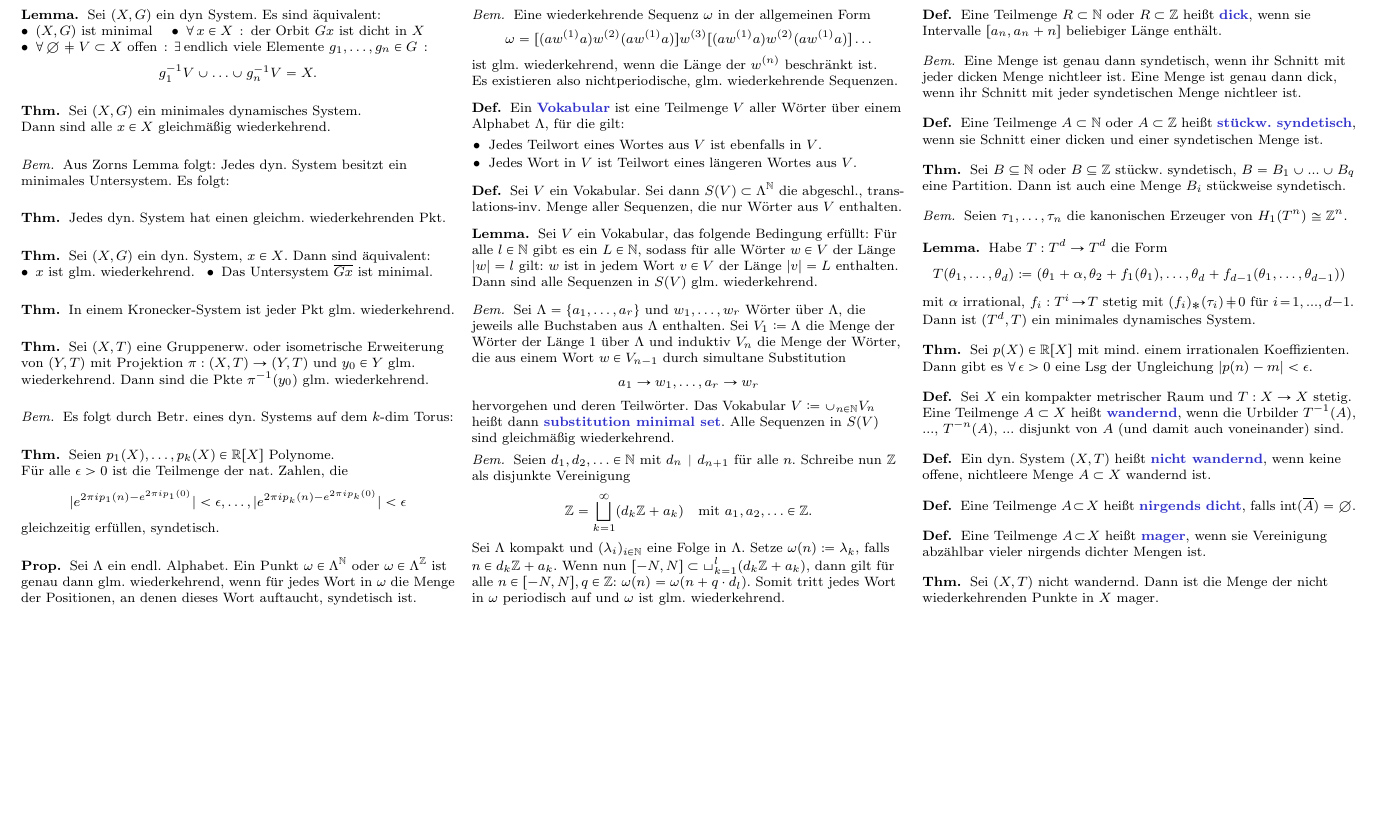
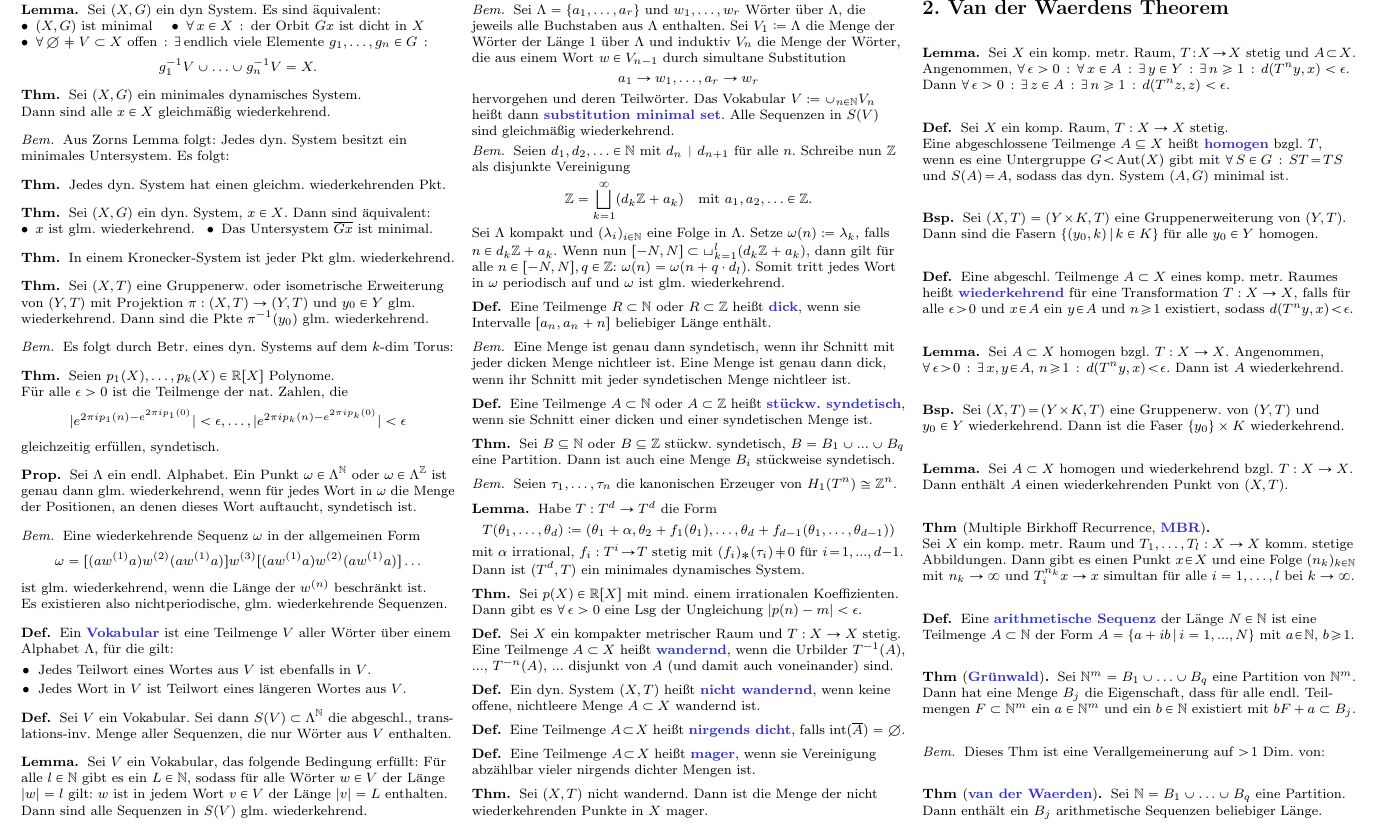
Before and after one commit to timjb/uni-spicker, a LaTeX document (dynsyszahltheo.tex): part of page 2 of 2, cut so that both start at the same text, the shorter picture padded with empty space. Compiled offline with pdfLaTeX.

Commit message:
DynSysZahlTheo: Kapitel 2.1, 2.2 und 2.3

```diff
--- a/dynsyszahltheo.tex
+++ b/dynsyszahltheo.tex
@@ -498,4 +495,89 @@ Dies ist eine übersetzte Zusammenfassung der ersten Kapitel des Buches "`Recurr
 
 % Ausgelassen: Lem 1.28 über halbstetige Funktionen
 
+
+% Kapitel 2. Van der Waerden's Theorem
+\section{2. Van der Waerdens Theorem}
+
+% Ausgelassen: Gegenbeispiele: Was kann schief laufen, wenn die Abbildungen nicht kommutieren?
+
+% 2.1. Bowen's Lemma und homogene Mengen
+
+% Lem 2.1
+\begin{lem} %[Bowen]
+  Sei $X$ ein komp. metr. Raum, $T \!:\! X \!\to\! X$ stetig und $A \!\subset\! X$. \\
+  Angenommen, $\fa{\epsilon > 0} \fa{x \in A} \ex{y \in Y} \ex{n \geq 1} d(T^n y, x) < \epsilon$. \\
+  Dann $\fa{\epsilon > 0} \ex{z \in A} \ex{n \geq 1} d(T^n z, z) < \epsilon$.
+  %Sei $A \!\subset\! X$, sodass für alle $x \in A$ und $\epsilon > 0$ ein $y \in A$ und $n \geq 1$ existiert mit $d(T^n y, x) < \epsilon$.
+  %Dann gibt es für alle $\epsilon > 0$ ein $z \in A$ und $n \geq 1$ mit $d(z, T^n z) < \epsilon$.
+\end{lem}
+
+% Defn 2.1
+\begin{defn}
+  Sei $X$ ein komp. Raum, $T : X \to X$ stetig. \\
+  Eine abgeschlossene Teilmenge $A \subseteq X$ heißt \emph{homogen} bzgl. $T$, wenn es eine Untergruppe $G \!<\! \Aut(X)$ gibt mit $\fa{S \in G} ST \!=\! TS$ und $S(A) \!=\! A$, sodass das dyn. System $(A, G)$ minimal ist.
+\end{defn}
+
+\begin{bsp}
+  Sei $(X, T) = (Y \!\times\! K, T)$ eine Gruppenerweiterung von $(Y, T)$. \\
+  Dann sind die Fasern $\Set{(y_0, k)}{k \in K}$ für alle $y_0 \in Y$ homogen.
+\end{bsp}
+
+% Defn 2.2
+\begin{defn}
+  Eine abgeschl. Teilmenge $A \subset X$ eines komp. metr. Raumes heißt \emph{wiederkehrend} für eine Transformation $T : X \to X$, falls für alle $\epsilon \!>\! 0$ und $x \!\in\! A$ ein $y \!\in\! A$ und $n \!\geq\! 1$ existiert, sodass $d(T^n y, x) \!<\! \epsilon$.
+\end{defn}
+
+% Lem 2.2
+\begin{lem}
+  Sei $A \subset X$ homogen bzgl. $T : X \to X$.
+  Angenommen, $\fa{\epsilon \!>\! 0} \ex{x, y \!\in\! A, \, n \!\geq\! 1} d(T^n y, x) \!<\! \epsilon$.
+  Dann ist $A$ wiederkehrend.
+\end{lem}
+
+\begin{bsp}
+  Sei $(X, T) \!=\! (Y \!\times\! K, T)$ eine Gruppenerw. von $(Y, T)$ und $y_0 \in Y$ wiederkehrend.
+  Dann ist die Faser $\{ y_0 \} \times K$ wiederkehrend.
+\end{bsp}
+
+% Lem 2.3
+\begin{lem}
+  Sei $A \subset X$ homogen und wiederkehrend bzgl. $T : X \to X$. \\
+  Dann enthält $A$ einen wiederkehrenden Punkt von $(X, T)$.
+\end{lem}
+
+% Ausgelassen: Lem 2.3 angewandt auf Gruppenerweiterungen
+% Ausgelassen: Prop 2.4 da nur Kombination der Lemmata 2.2 und 2.3
+
+% 2.2 "The Multiple Birkhoff Recurrence Theorem"
+
+% Ausgelassen: Prop 2.5, da nur Spezialfall und Zwischenschritt zum Beweis von 2.6
+
+% Thm 2.6
+\begin{thm}[Multiple Birkhoff Recurrence, \emph{MBR}]\mbox{}\\
+  Sei $X$ ein komp. metr. Raum und $T_1, \ldots, T_l : X \to X$ komm. stetige Abbildungen.
+  Dann gibt es einen Punkt $x \!\in\! X$ und eine Folge $(n_k)_{k \in \N}$ mit $n_k \to \infty$ und $T_i^{n_k} x \to x$ simultan für alle $i = 1, \ldots, l$ bei $k \to \infty$.
+\end{thm}
+
+% 2.3. Das mehrdimensionale van-der-Waerden-Theorem
+
+\begin{defn}
+  Eine \emph{arithmetische Sequenz} der Länge $N \in \N$ ist eine Teilmenge $A \subset \N$ der Form $A = \Set{a + ib}{i = 1, \nldots, N}$ mit $a \!\in\! \N$, $b \!\geq\! 1$.
+\end{defn}
+
+% Thm 2.7
+\begin{thm}[\emph{Grünwald}]
+  Sei $\N^m = B_1 \cup \ldots \cup B_q$ eine Partition von $\N^m$. \\
+  Dann hat eine Menge $B_j$ die Eigenschaft, dass für alle endl. Teil- mengen $F \subset \N^m$ ein $a \in \N^m$ und ein $b \in \N$ existiert mit $bF + a \subset B_j$.
+\end{thm}
+
+\begin{bem}
+  Dieses Thm ist eine Verallgemeinerung auf $>\!1$ Dim. von:
+\end{bem}
+
+\begin{thm}[\emph{van der Waerden}]
+  Sei $\N = B_1 \cup \ldots \cup B_q$ eine Partition. \\
+  Dann enthält ein $B_j$ arithmetische Sequenzen beliebiger Länge.
+\end{thm}
+
 \end{document}
```
Also changed, not shown: dynsyszahltheo.pdf, dynsyszahltheo.tex (15 more changed lines).
